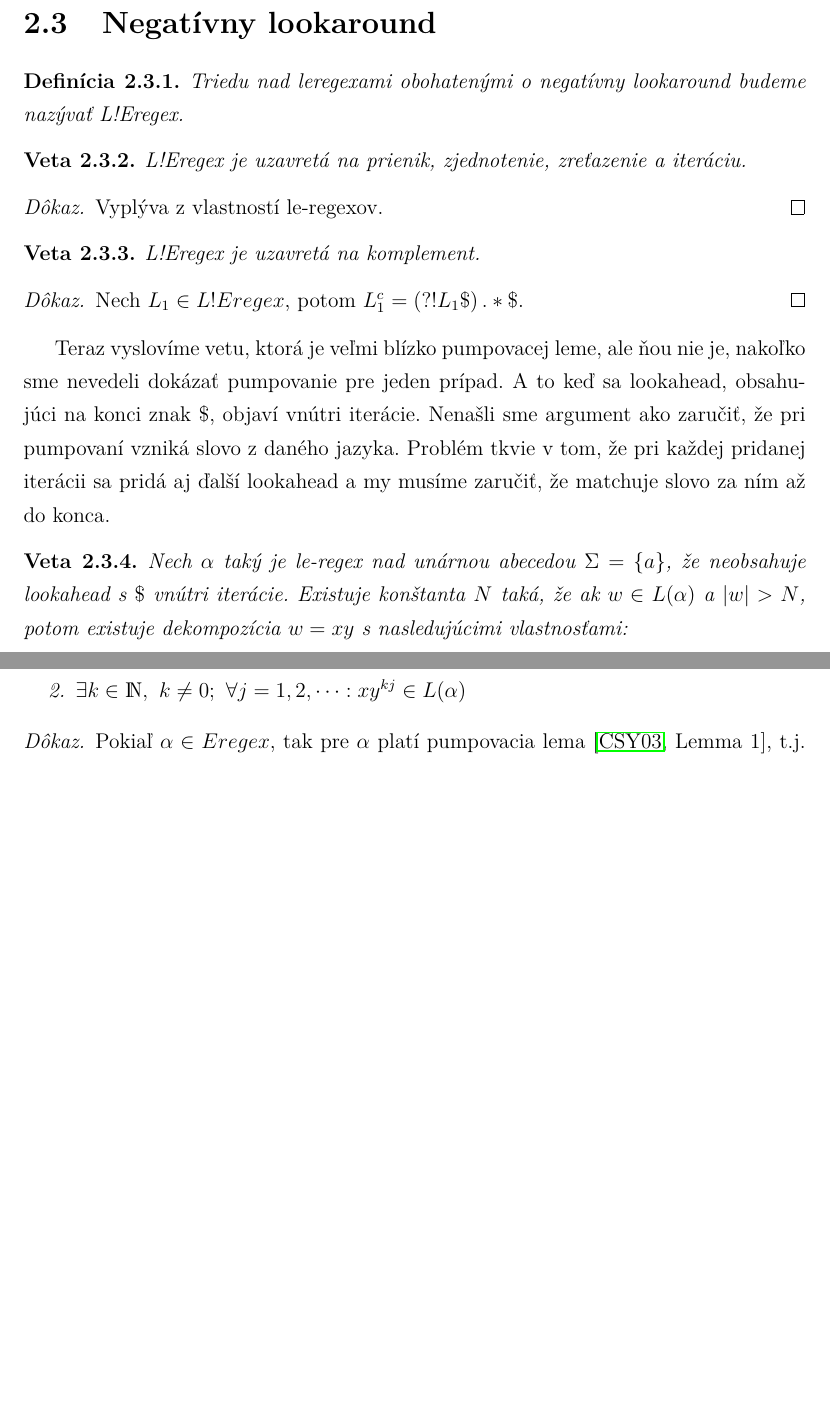
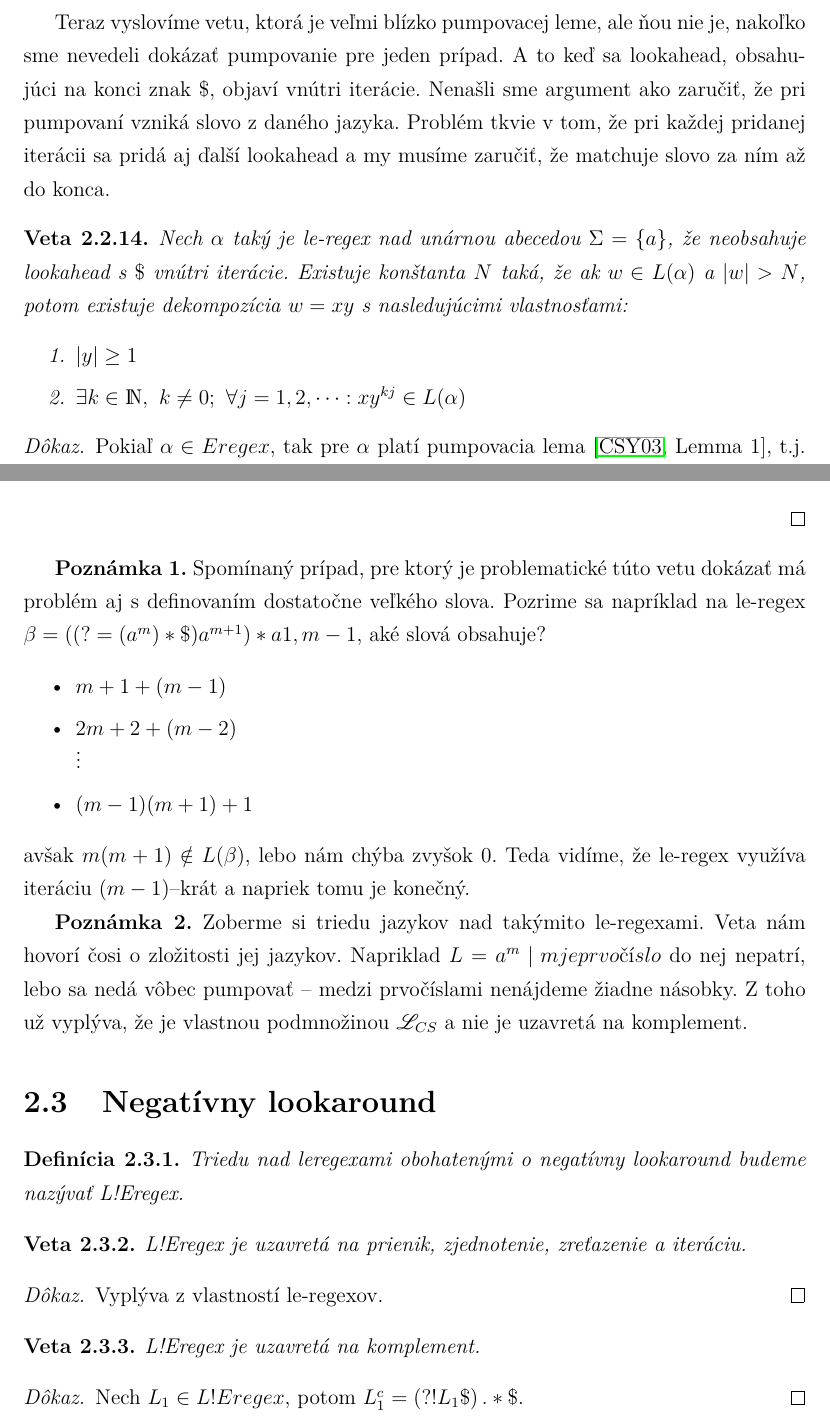
Before and after one commit to Tatianka/bak, a LaTeX thesis (main.tex, which reads vysledky.tex): two parts of pages 21 and 22 of 25 before the commit and two parts of pages 21 and 23 of 25 after it, joined at a grey line, cut so that both start at the same text, the shorter picture padded with empty space. Compiled offline with pdfLaTeX.

Commit message:
poznamky za vetou, jej presun

```diff
--- a/vysledky.tex
+++ b/vysledky.tex
@@ -207,26 +207,6 @@ Prejdime k samotnému výpočtu. Na to, aby po sebe nasledovali len prijateľné
 Ak je počiatočný stav akceptačným, pridáme na koniec $\alpha$ znak pre alebo | a regex $(\#q_0.*\#)$.
 \end{proof}
 
-\section{Negatívny lookaround}\label{chap:negla}
-
-\begin{df}
-Triedu nad leregexami obohatenými o negatívny lookaround budeme nazývať L!Eregex.
-\end{df}
-
-\begin{veta}
-L!Eregex je uzavretá na prienik, zjednotenie, zreťazenie a iteráciu.
-\end{veta}
-\begin{proof}
-Vyplýva z vlastností le-regexov.
-\end{proof}
-
-\begin{veta}
-L!Eregex je uzavretá na komplement.
-\end{veta}
-\begin{proof}
-Nech $L_1 \in L!Eregex$, potom $L_1^c  = \left( ?! L_1 \mathdollar \right) .* \mathdollar $.
-\end{proof}
-
 Teraz vyslovíme vetu, ktorá je veľmi blízko pumpovacej leme, ale ňou nie je, nakoľko sme nevedeli dokázať pumpovanie pre jeden prípad. A to keď sa lookahead, obsahujúci na konci znak $\mathdollar$, objaví vnútri iterácie. Nenašli sme argument ako zaručiť, že pri pumpovaní vzniká slovo z daného jazyka. Problém tkvie v tom, že pri každej pridanej iterácii sa pridá aj ďalší lookahead a my musíme zaručiť, že matchuje slovo za ním až do konca.
 
 \begin{veta}
@@ -256,3 +236,36 @@ Celkovo máme $x=a^{e-b},~y=a^b$ a $k = n!$, ak je určené, inak $k=1$. Z toho
 V prípade viacerých lookaroundov riešime postupne -- vždy vyrátané $b$ bude v ďalšom kole novým $g$. Podobne riešime vnorené lookaroundy -- postupujeme zvnútra von (musí ich byť konečne veľa a ten najvnútornejší z nich isto bude obsahovať už len Eregex).
 \end{enumerate}
 \end{proof}
+
+\textbf{Poznámka 1.}
+Spomínaný prípad, pre ktorý je problematické túto vetu dokázať má problém aj s definovaním dostatočne veľkého slova. Pozrime sa napríklad na le-regex $\beta = ((?=(a^m)*\mathdollar )a^{m+1})*a{1,m-1}$, aké slová obsahuje?
+\begin{itemize}
+\item $m+1+(m-1)$
+\item $2m+2+(m-2)$ \\
+	  \vdots
+\item $(m-1)(m+1)+1$
+\end{itemize}
+avšak $m(m+1) \notin L(\beta )$, lebo nám chýba zvyšok $0$. Teda vidíme, že le-regex využíva iteráciu $(m-1)$--krát a napriek tomu je konečný.
+
+\textbf{Poznámka 2.}
+Zoberme si triedu jazykov nad takýmito le-regexami. Veta nám hovorí čosi o zložitosti jej jazykov. Napriklad $L = {a^m ~|~ m je prvočíslo}$ do nej nepatrí, lebo sa nedá vôbec pumpovať -- medzi prvočíslami nenájdeme žiadne násobky. Z toho už vyplýva, že je vlastnou podmnožinou $\L_{CS}$ a nie je uzavretá na komplement.
+
+\section{Negatívny lookaround}\label{chap:negla}
+
+\begin{df}
+Triedu nad leregexami obohatenými o negatívny lookaround budeme nazývať L!Eregex.
+\end{df}
+
+\begin{veta}
+L!Eregex je uzavretá na prienik, zjednotenie, zreťazenie a iteráciu.
+\end{veta}
+\begin{proof}
+Vyplýva z vlastností le-regexov.
+\end{proof}
+
+\begin{veta}
+L!Eregex je uzavretá na komplement.
+\end{veta}
+\begin{proof}
+Nech $L_1 \in L!Eregex$, potom $L_1^c  = \left( ?! L_1 \mathdollar \right) .* \mathdollar $.
+\end{proof}
```
Also changed, not shown: main.pdf, tothova-bc.pdf.
